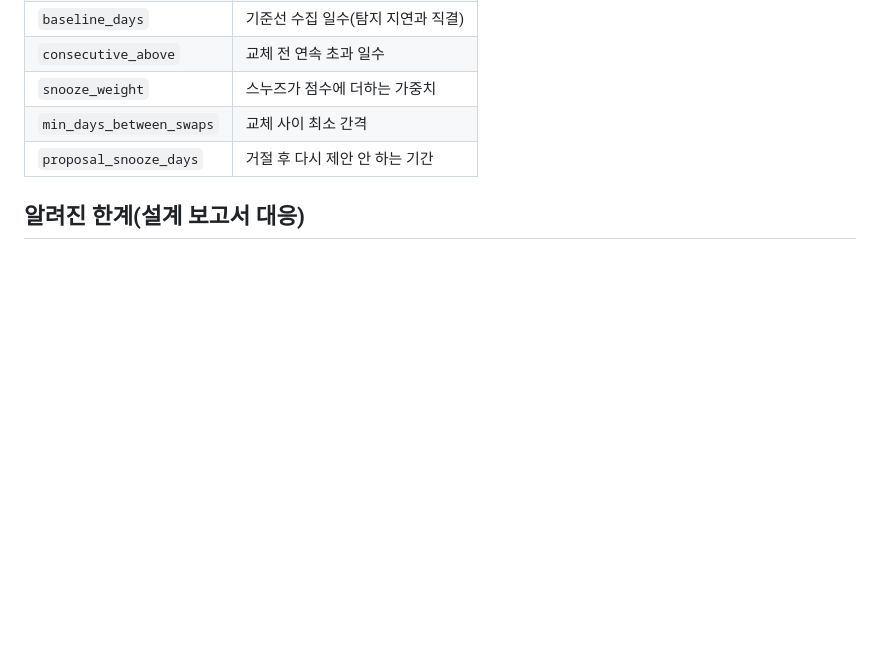
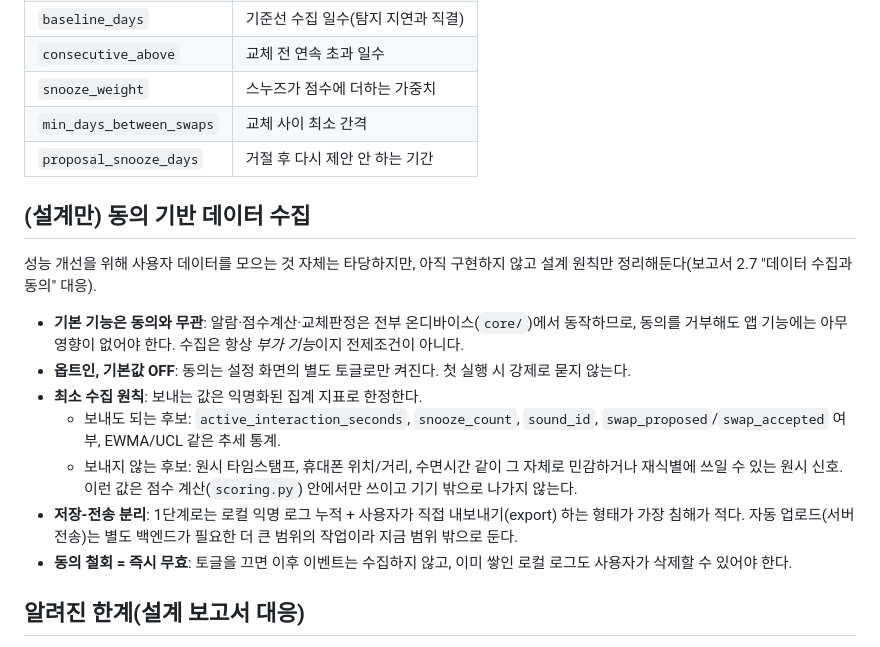
Before and after one commit to 2027sansul-pixel/adaptive-alarm, a Markdown page: adaptive-alarm/README.md, the part around the change. Rendered like a GitHub page; blank space fills up the shorter version.

Commit message:
동의 기반 데이터 수집 설계 원칙 정리 (구현 보류)

```diff
--- a/adaptive-alarm/README.md
+++ b/adaptive-alarm/README.md
@@ -62,6 +62,28 @@ python3 -m unittest -v        # 테스트(17개)
 | `min_days_between_swaps` | 교체 사이 최소 간격 |
 | `proposal_snooze_days` | 거절 후 다시 제안 안 하는 기간 |
 
+## (설계만) 동의 기반 데이터 수집
+
+성능 개선을 위해 사용자 데이터를 모으는 것 자체는 타당하지만, 아직 구현하지 않고
+설계 원칙만 정리해둔다(보고서 2.7 "데이터 수집과 동의" 대응).
+
+- **기본 기능은 동의와 무관**: 알람·점수계산·교체판정은 전부 온디바이스(`core/`)에서
+  동작하므로, 동의를 거부해도 앱 기능에는 아무 영향이 없어야 한다. 수집은 항상
+  *부가 기능*이지 전제조건이 아니다.
+- **옵트인, 기본값 OFF**: 동의는 설정 화면의 별도 토글로만 켜진다. 첫 실행 시
+  강제로 묻지 않는다.
+- **최소 수집 원칙**: 보내는 값은 익명화된 집계 지표로 한정한다.
+  - 보내도 되는 후보: `active_interaction_seconds`, `snooze_count`, `sound_id`,
+    `swap_proposed`/`swap_accepted` 여부, EWMA/UCL 같은 추세 통계.
+  - 보내지 않는 후보: 원시 타임스탬프, 휴대폰 위치/거리, 수면시간 같이 그 자체로
+    민감하거나 재식별에 쓰일 수 있는 원시 신호. 이런 값은 점수 계산(`scoring.py`)
+    안에서만 쓰이고 기기 밖으로 나가지 않는다.
+- **저장-전송 분리**: 1단계로는 로컬 익명 로그 누적 + 사용자가 직접 내보내기(export)
+  하는 형태가 가장 침해가 적다. 자동 업로드(서버 전송)는 별도 백엔드가 필요한
+  더 큰 범위의 작업이라 지금 범위 밖으로 둔다.
+- **동의 철회 = 즉시 무효**: 토글을 끄면 이후 이벤트는 수집하지 않고, 이미 쌓인
+  로컬 로그도 사용자가 삭제할 수 있어야 한다.
+
 ## 알려진 한계(설계 보고서 대응)
 
 - **수면 단계 교란**: 시뮬레이터의 `sigma_stage`가 습관화 신호에 맞먹는 잡음을
```
